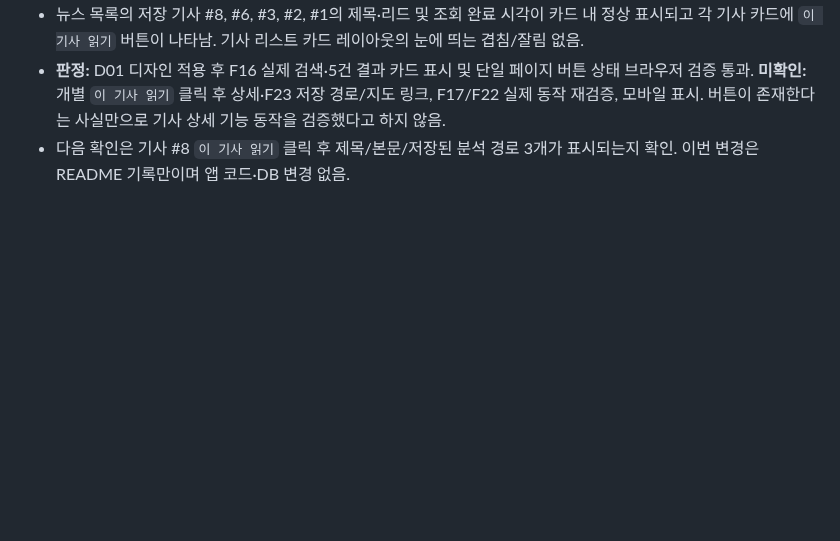
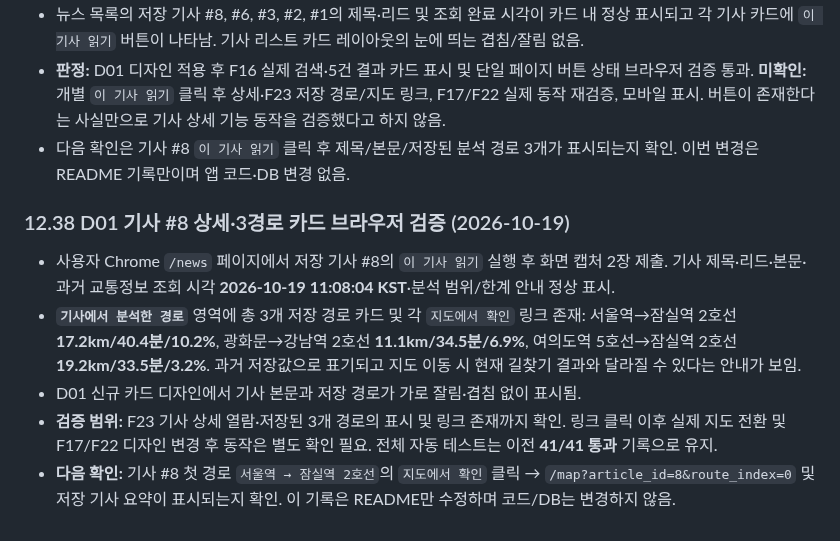
Before and after one commit to gamzpot96-cell/traffic_app_domain, a Markdown page: README.md, the part around the change. Rendered like a GitHub page; blank space fills up the shorter version.

Commit message:
docs: verify D01 article eight detail and three stored route cards in browser

```diff
--- a/README.md
+++ b/README.md
@@ -1493,3 +1493,11 @@ git pull origin kakao
 - 뉴스 목록의 저장 기사 #8, #6, #3, #2, #1의 제목·리드 및 조회 완료 시각이 카드 내 정상 표시되고 각 기사 카드에 `이 기사 읽기` 버튼이 나타남. 기사 리스트 카드 레이아웃의 눈에 띄는 겹침/잘림 없음.
 - **판정:** D01 디자인 적용 후 F16 실제 검색·5건 결과 카드 표시 및 단일 페이지 버튼 상태 브라우저 검증 통과. **미확인:** 개별 `이 기사 읽기` 클릭 후 상세·F23 저장 경로/지도 링크, F17/F22 실제 동작 재검증, 모바일 표시. 버튼이 존재한다는 사실만으로 기사 상세 기능 동작을 검증했다고 하지 않음.
 - 다음 확인은 기사 #8 `이 기사 읽기` 클릭 후 제목/본문/저장된 분석 경로 3개가 표시되는지 확인. 이번 변경은 README 기록만이며 앱 코드·DB 변경 없음.
+
+### 12.38 D01 기사 #8 상세·3경로 카드 브라우저 검증 (2026-10-19)
+
+- 사용자 Chrome `/news` 페이지에서 저장 기사 #8의 `이 기사 읽기` 실행 후 화면 캡처 2장 제출. 기사 제목·리드·본문·과거 교통정보 조회 시각 **2026-10-19 11:08:04 KST**·분석 범위/한계 안내 정상 표시.
+- **`기사에서 분석한 경로`** 영역에 총 3개 저장 경로 카드 및 각 `지도에서 확인` 링크 존재: 서울역→잠실역 2호선 **17.2km/40.4분/10.2%**, 광화문→강남역 2호선 **11.1km/34.5분/6.9%**, 여의도역 5호선→잠실역 2호선 **19.2km/33.5분/3.2%**. 과거 저장값으로 표기되고 지도 이동 시 현재 길찾기 결과와 달라질 수 있다는 안내가 보임.
+- D01 신규 카드 디자인에서 기사 본문과 저장 경로가 가로 잘림·겹침 없이 표시됨.
+- **검증 범위:** F23 기사 상세 열람·저장된 3개 경로의 표시 및 링크 존재까지 확인. 링크 클릭 이후 실제 지도 전환 및 F17/F22 디자인 변경 후 동작은 별도 확인 필요. 전체 자동 테스트는 이전 **41/41 통과** 기록으로 유지.
+- **다음 확인:** 기사 #8 첫 경로 `서울역 → 잠실역 2호선`의 `지도에서 확인` 클릭 → `/map?article_id=8&route_index=0` 및 저장 기사 요약이 표시되는지 확인. 이 기록은 README만 수정하며 코드/DB는 변경하지 않음.
```
